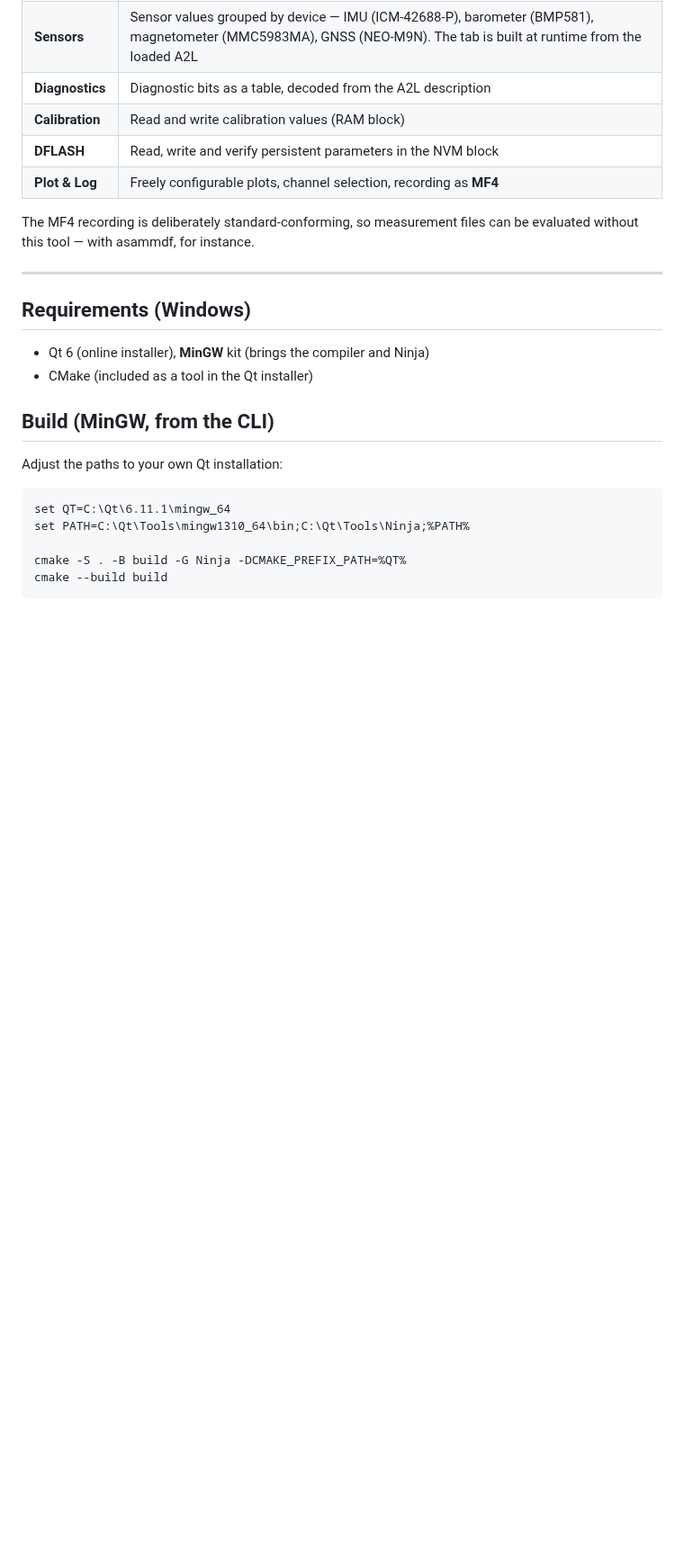
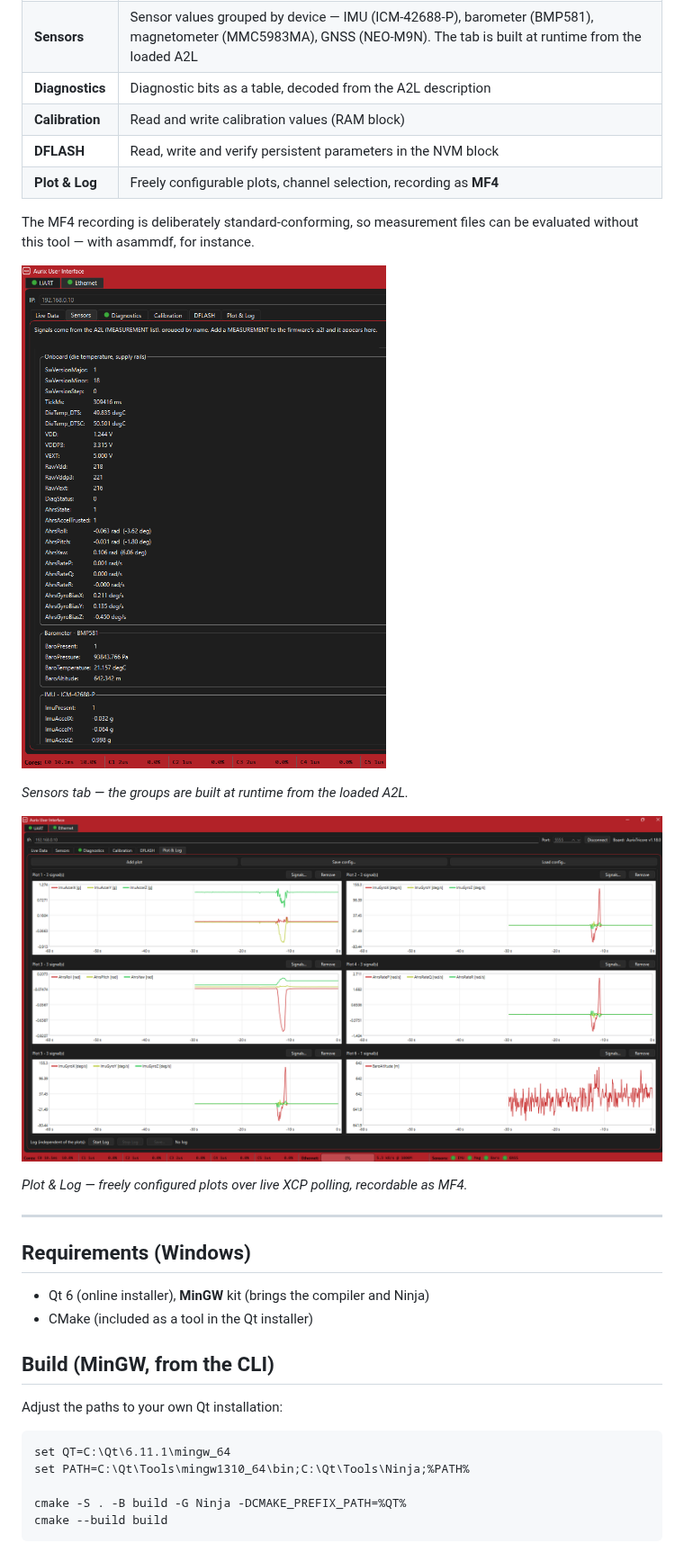
Before and after one commit to crengineering/AurixGUI, a Markdown page: README.md, the part around the change. Shown at 90% size. Rendered like a GitHub page; pictures changed too: docs/img/plot-tab.png (added), docs/img/sensors-tab.png (added); blank space fills up the shorter version.

Commit message:
added pictures to readme

```diff
--- a/README.md
+++ b/README.md
@@ -29,6 +29,14 @@ the firmware is nothing more than a new A2L entry here.
 
 The MF4 recording is deliberately standard-conforming, so measurement files can
 be evaluated without this tool — with asammdf, for instance.
+
+![Sensors tab showing live IMU, barometer, magnetometer and GNSS values read from the ECU](docs/img/sensors-tab.png)
+
+*Sensors tab — the groups are built at runtime from the loaded A2L.*
+
+![Plot and Log tab with several live signal traces](docs/img/plot-tab.png)
+
+*Plot & Log — freely configured plots over live XCP polling, recordable as MF4.*
 
 ---
 
```
